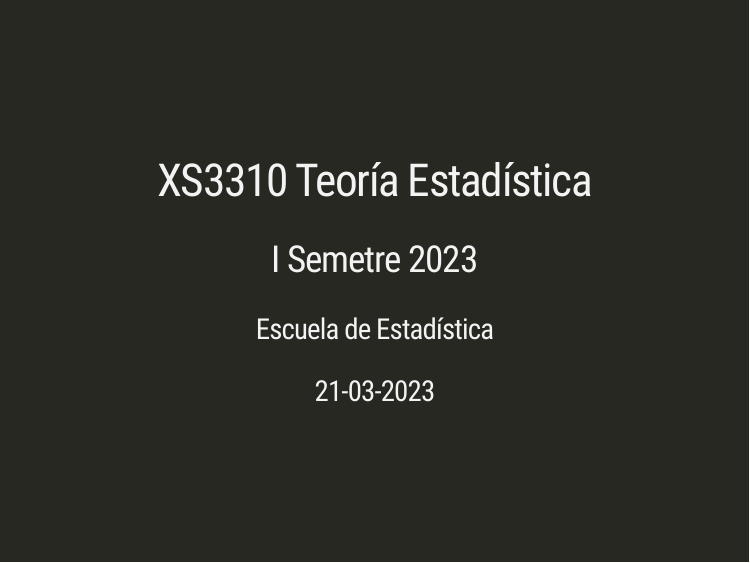
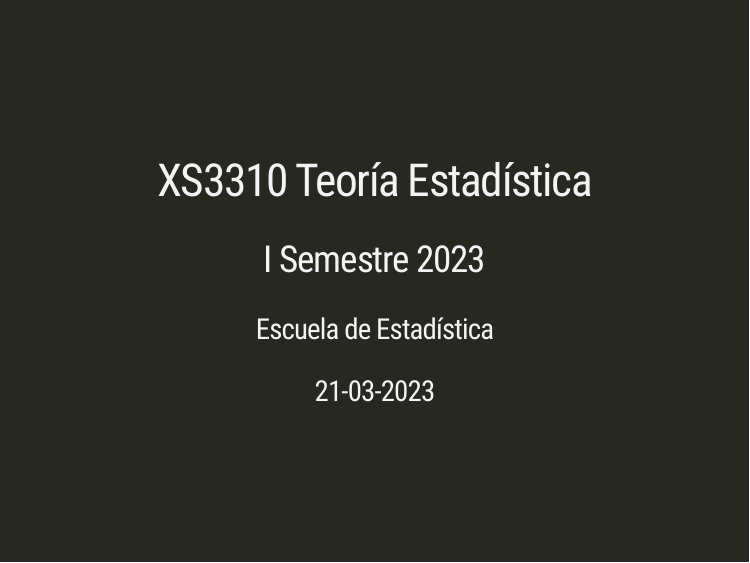
Before and after one commit to shuwei325/XS3310-I23, an R Markdown document (XS3310-I23_3.Rmd): page 1 of 33. The pictures show the slides in the output file XS3310-I23_3.html that the author committed with the source; the slides are laid out offline by our stand-in for remark.js, each with all of its steps uncovered, in fonts that may differ from those the slides ask for, and without slide numbers, shadows or browser add-ons; a font, style sheet, LaTeX package, included part or bibliography that could not be used is replaced or left out.

Commit message:
typo clase03

```diff
--- a/XS3310-I23_3.Rmd
+++ b/XS3310-I23_3.Rmd
@@ -1,6 +1,6 @@
 ---
 title: "XS3310 Teoría Estadística"
-subtitle: "I Semetre 2023"
+subtitle: "I Semestre 2023"
 author:
   - "Escuela de Estadística"
 date: '21-03-2023'
```
Also changed, not shown: XS3310-I23_3.html.
